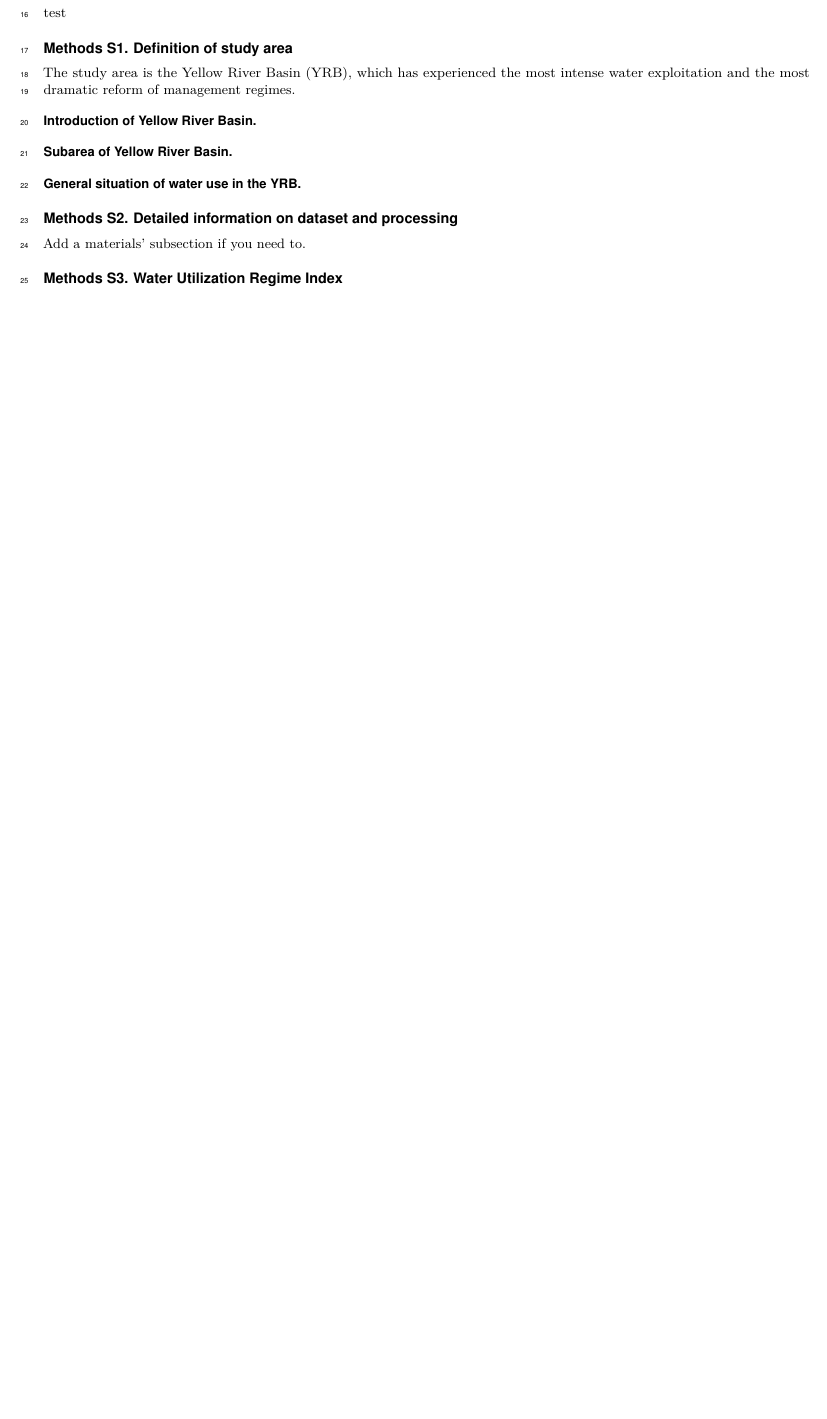
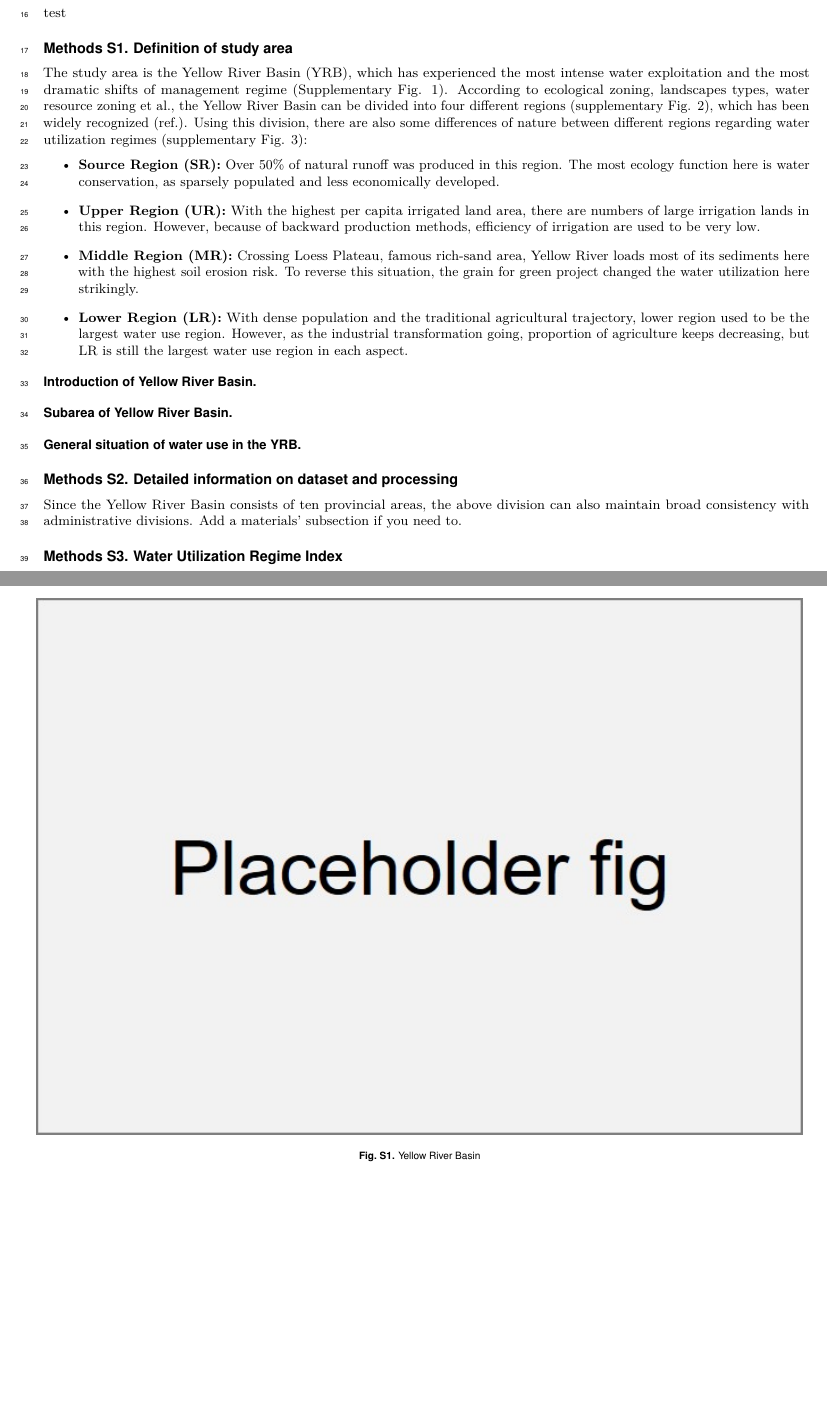
Before and after one commit to SongshGeo/Water-Governance-Regimes, a LaTeX document (tex/Supplementary Information/PNAS-template-main.tex): part of page 2 of 6 before the commit and two parts of pages 2 and 3 of 7 after it, the two joined at a grey line, cut so that both start at the same text, the shorter picture padded with empty space. Compiled offline with pdfLaTeX.

Commit message:
补充说明第一节文字部分

```diff
--- a/tex/Supplementary Information/PNAS-template-main.tex
+++ b/tex/Supplementary Information/PNAS-template-main.tex
@@ -24,15 +24,20 @@
 % \section*{Supplementary Information Methods}
 \section*{Methods S1. Definition of study area}
 % 黄河经历了水资源开发利用和制度改革
-The study area is the Yellow River Basin (YRB),
-which has experienced the most intense water exploitation
-and the most dramatic reform of management regimes.
+The study area is the Yellow River Basin (YRB), which has experienced the most intense water exploitation and the most dramatic shifts of management regime (Supplementary Fig. 1). According to ecological zoning, landscapes types, water resource zoning et al., the Yellow River Basin can be divided into four different regions (supplementary Fig. 2), which has been widely recognized (ref.). Using this division, there are also some differences of nature between different regions regarding water utilization regimes (supplementary Fig. 3):
+\begin{itemize}
+    \item \textbf{Source Region (SR):} Over 50\% of natural runoff was produced in this region. The most ecology function here is water conservation, as sparsely populated and less economically developed.
+    \item \textbf{Upper Region (UR):} With the highest per capita irrigated land area, there are numbers of large irrigation lands in this region. However, because of backward production methods, efficiency of irrigation are used to be very low.
+    \item \textbf{Middle Region (MR):} Crossing Loess Plateau, famous rich-sand area, Yellow River loads most of its sediments here with the highest soil erosion risk. To reverse this situation, the grain for green project changed the water utilization here strikingly.
+    \item \textbf{Lower Region (LR):} With dense population and the traditional agricultural trajectory, lower region used to be the largest water use region. However, as the industrial transformation going, proportion of agriculture keeps decreasing, but LR is still the largest water use region in each aspect.
+\end{itemize}
 
 \subsection*{Introduction of Yellow River Basin}
 \subsection*{Subarea of Yellow River Basin}
 \subsection*{General situation of water use in the YRB}
 
 \section*{Methods S2. Detailed information on dataset and processing}
+Since the Yellow River Basin consists of ten provincial areas, the above division can also maintain broad consistency with administrative divisions.
 Add a materials' subsection if you need to.
 
 \section*{Methods S3. Water Utilization Regime Index}
@@ -40,6 +45,13 @@ Add a methods subsection if you need to.
 
 
 %%% Each figure should be on its own page
+\begin{figure}
+    \centering
+    \includegraphics[width=\textwidth]{../../figures/placeholder_s}
+    \caption{Yellow River Basin}
+\end{figure}
+
+
 \begin{figure}
 \centering
 \includegraphics[width=\textwidth]{../../figures/supplementary_information/sf_measured_runoff.pdf}
```
Also changed, not shown: figures/placeholder_l.jpg (added), figures/placeholder_s.jpg (added), tex/Main Text/manuscript.pdf, tex/Supplementary Information/PNAS-template-main.pdf, 7 other files.
